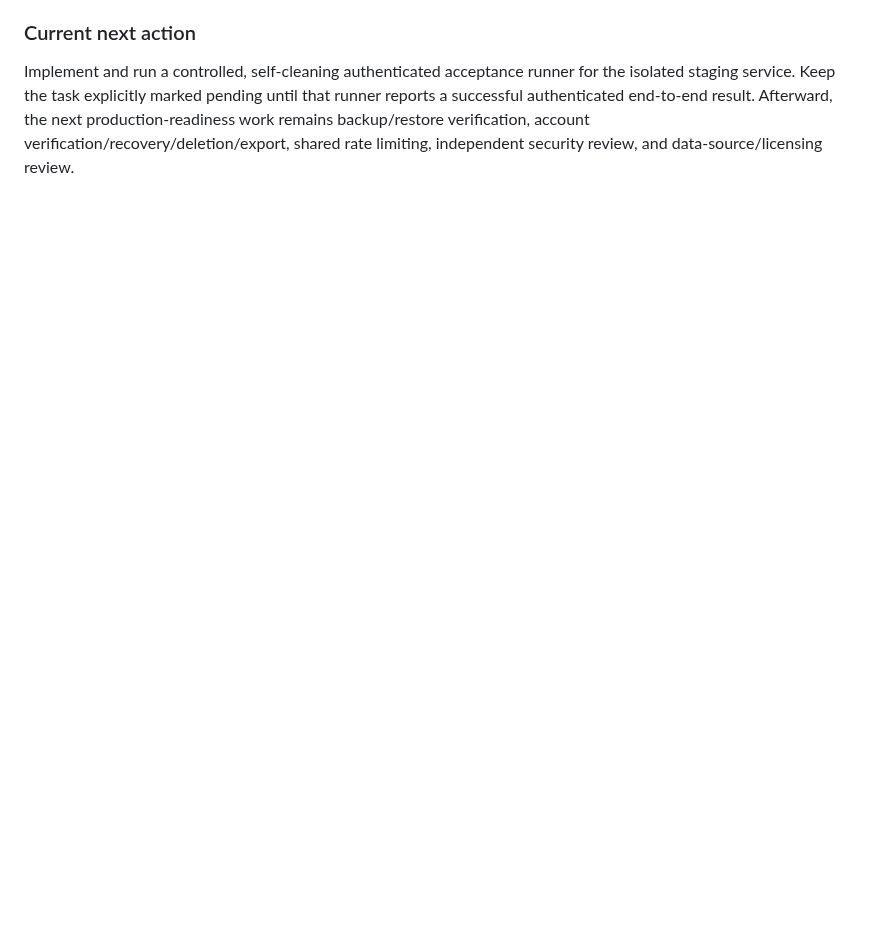
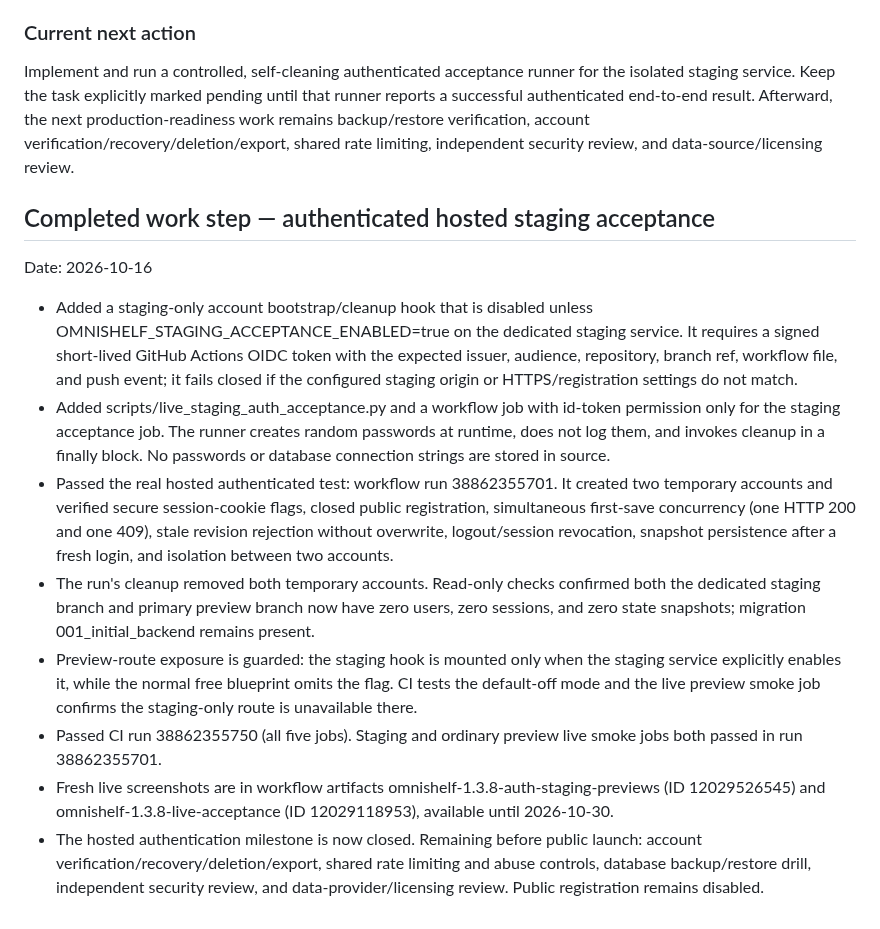
Before and after one commit to Reisquin/Omnishelf, a Markdown page: PROJECT_PROGRESS.md, the part around the change. GitHub-like rendering; blank space fills up the shorter version.

Commit message:
Record passing hosted authentication acceptance

```diff
--- a/PROJECT_PROGRESS.md
+++ b/PROJECT_PROGRESS.md
@@ -234,3 +234,16 @@ Date: 2026-10-16
 ### Current next action
 
 Implement and run a controlled, self-cleaning authenticated acceptance runner for the isolated staging service. Keep the task explicitly marked pending until that runner reports a successful authenticated end-to-end result. Afterward, the next production-readiness work remains backup/restore verification, account verification/recovery/deletion/export, shared rate limiting, independent security review, and data-source/licensing review.
+
+## Completed work step — authenticated hosted staging acceptance
+
+Date: 2026-10-16
+
+- Added a staging-only account bootstrap/cleanup hook that is disabled unless OMNISHELF_STAGING_ACCEPTANCE_ENABLED=true on the dedicated staging service. It requires a signed short-lived GitHub Actions OIDC token with the expected issuer, audience, repository, branch ref, workflow file, and push event; it fails closed if the configured staging origin or HTTPS/registration settings do not match.
+- Added scripts/live_staging_auth_acceptance.py and a workflow job with id-token permission only for the staging acceptance job. The runner creates random passwords at runtime, does not log them, and invokes cleanup in a finally block. No passwords or database connection strings are stored in source.
+- Passed the real hosted authenticated test: workflow run 38862355701. It created two temporary accounts and verified secure session-cookie flags, closed public registration, simultaneous first-save concurrency (one HTTP 200 and one 409), stale revision rejection without overwrite, logout/session revocation, snapshot persistence after a fresh login, and isolation between two accounts.
+- The run's cleanup removed both temporary accounts. Read-only checks confirmed both the dedicated staging branch and primary preview branch now have zero users, zero sessions, and zero state snapshots; migration 001_initial_backend remains present.
+- Preview-route exposure is guarded: the staging hook is mounted only when the staging service explicitly enables it, while the normal free blueprint omits the flag. CI tests the default-off mode and the live preview smoke job confirms the staging-only route is unavailable there.
+- Passed CI run 38862355750 (all five jobs). Staging and ordinary preview live smoke jobs both passed in run 38862355701.
+- Fresh live screenshots are in workflow artifacts omnishelf-1.3.8-auth-staging-previews (ID 12029526545) and omnishelf-1.3.8-live-acceptance (ID 12029118953), available until 2026-10-30.
+- The hosted authentication milestone is now closed. Remaining before public launch: account verification/recovery/deletion/export, shared rate limiting and abuse controls, database backup/restore drill, independent security review, and data-provider/licensing review. Public registration remains disabled.
```
